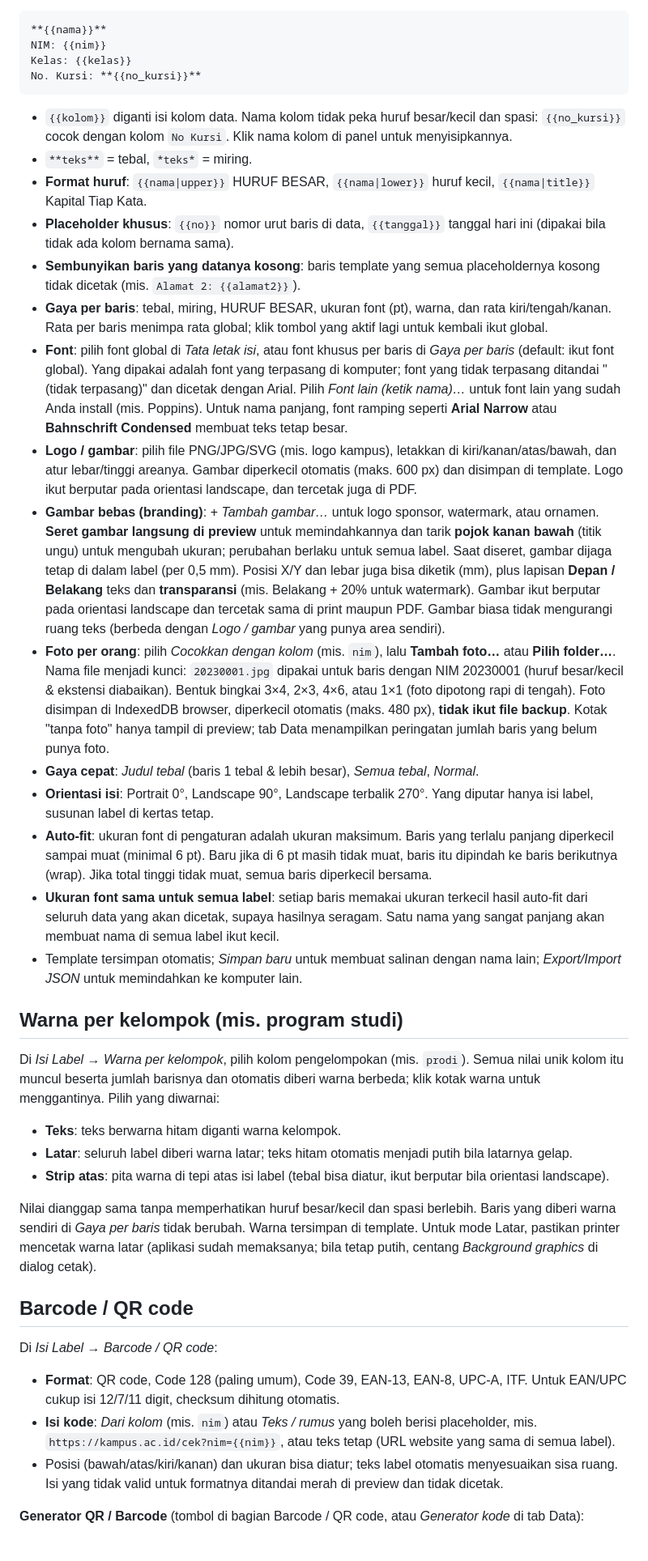
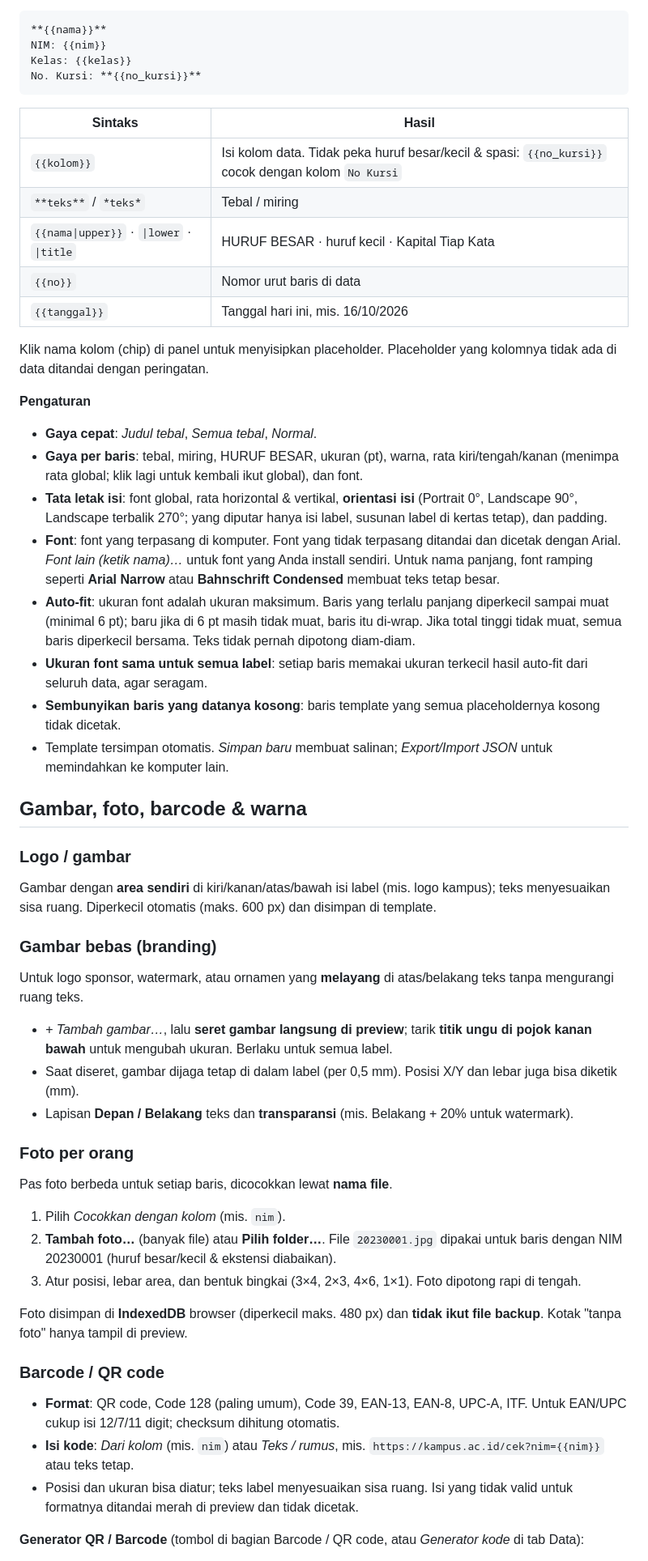
Before and after one commit to tantowiyyt/label-stickerapp, a Markdown page: README.md, the part around one of its changes. Shown at 81% size. GitHub-like rendering.

````diff
--- a/README.md
+++ b/README.md
@@ -105,39 +95,56 @@ Kelas: {{kelas}}
 No. Kursi: **{{no_kursi}}**
 ```
 
-- `{{kolom}}` diganti isi kolom data. Nama kolom tidak peka huruf besar/kecil dan spasi: `{{no_kursi}}` cocok dengan kolom `No Kursi`. Klik nama kolom di panel untuk menyisipkannya.
-- `**teks**` = tebal, `*teks*` = miring.
-- **Format huruf**: `{{nama|upper}}` HURUF BESAR, `{{nama|lower}}` huruf kecil, `{{nama|title}}` Kapital Tiap Kata.
-- **Placeholder khusus**: `{{no}}` nomor urut baris di data, `{{tanggal}}` tanggal hari ini (dipakai bila tidak ada kolom bernama sama).
-- **Sembunyikan baris yang datanya kosong**: baris template yang semua placeholdernya kosong tidak dicetak (mis. `Alamat 2: {{alamat2}}`).
-- **Gaya per baris**: tebal, miring, HURUF BESAR, ukuran font (pt), warna, dan rata kiri/tengah/kanan. Rata per baris menimpa rata global; klik tombol yang aktif lagi untuk kembali ikut global.
-- **Font**: pilih font global di *Tata letak isi*, atau font khusus per baris di *Gaya per baris* (default: ikut font global). Yang dipakai adalah font yang terpasang di komputer; font yang tidak terpasang ditandai "(tidak terpasang)" dan dicetak dengan Arial. Pilih *Font lain (ketik nama)…* untuk font lain yang sudah Anda install (mis. Poppins). Untuk nama panjang, font ramping seperti **Arial Narrow** atau **Bahnschrift Condensed** membuat teks tetap besar.
-- **Logo / gambar**: pilih file PNG/JPG/SVG (mis. logo kampus), letakkan di kiri/kanan/atas/bawah, dan atur lebar/tinggi areanya. Gambar diperkecil otomatis (maks. 600 px) dan disimpan di template. Logo ikut berputar pada orientasi landscape, dan tercetak juga di PDF.
-- **Gambar bebas (branding)**: *+ Tambah gambar…* untuk logo sponsor, watermark, atau ornamen. **Seret gambar langsung di preview** untuk memindahkannya dan tarik **pojok kanan bawah** (titik ungu) untuk mengubah ukuran; perubahan berlaku untuk semua label. Saat diseret, gambar dijaga tetap di dalam label (per 0,5 mm). Posisi X/Y dan lebar juga bisa diketik (mm), plus lapisan **Depan / Belakang** teks dan **transparansi** (mis. Belakang + 20% untuk watermark). Gambar ikut berputar pada orientasi landscape dan tercetak sama di print maupun PDF. Gambar biasa tidak mengurangi ruang teks (berbeda dengan *Logo / gambar* yang punya area sendiri).
-- **Foto per orang**: pilih *Cocokkan dengan kolom* (mis. `nim`), lalu **Tambah foto…** atau **Pilih folder…**. Nama file menjadi kunci: `20230001.jpg` dipakai untuk baris dengan NIM 20230001 (huruf besar/kecil & ekstensi diabaikan). Bentuk bingkai 3×4, 2×3, 4×6, atau 1×1 (foto dipotong rapi di tengah). Foto disimpan di IndexedDB browser, diperkecil otomatis (maks. 480 px), **tidak ikut file backup**. Kotak "tanpa foto" hanya tampil di preview; tab Data menampilkan peringatan jumlah baris yang belum punya foto.
-- **Gaya cepat**: *Judul tebal* (baris 1 tebal & lebih besar), *Semua tebal*, *Normal*.
-- **Orientasi isi**: Portrait 0°, Landscape 90°, Landscape terbalik 270°. Yang diputar hanya isi label, susunan label di kertas tetap.
-- **Auto-fit**: ukuran font di pengaturan adalah ukuran maksimum. Baris yang terlalu panjang diperkecil sampai muat (minimal 6 pt). Baru jika di 6 pt masih tidak muat, baris itu dipindah ke baris berikutnya (wrap). Jika total tinggi tidak muat, semua baris diperkecil bersama.
-- **Ukuran font sama untuk semua label**: setiap baris memakai ukuran terkecil hasil auto-fit dari seluruh data yang akan dicetak, supaya hasilnya seragam. Satu nama yang sangat panjang akan membuat nama di semua label ikut kecil.
-- Template tersimpan otomatis; *Simpan baru* untuk membuat salinan dengan nama lain; *Export/Import JSON* untuk memindahkan ke komputer lain.
+| Sintaks | Hasil |
+|---|---|
+| `{{kolom}}` | Isi kolom data. Tidak peka huruf besar/kecil & spasi: `{{no_kursi}}` cocok dengan kolom `No Kursi` |
+| `**teks**` / `*teks*` | Tebal / miring |
+| `{{nama\|upper}}` · `\|lower` · `\|title` | HURUF BESAR · huruf kecil · Kapital Tiap Kata |
+| `{{no}}` | Nomor urut baris di data |
+| `{{tanggal}}` | Tanggal hari ini, mis. 16/10/2026 |
 
-## Warna per kelompok (mis. program studi)
+Klik nama kolom (chip) di panel untuk menyisipkan placeholder. Placeholder yang kolomnya tidak ada di data ditandai dengan peringatan.
 
-Di *Isi Label → Warna per kelompok*, pilih kolom pengelompokan (mis. `prodi`). Semua nilai unik kolom itu muncul beserta jumlah barisnya dan otomatis diberi warna berbeda; klik kotak warna untuk menggantinya. Pilih yang diwarnai:
+**Pengaturan**
 
-- **Teks**: teks berwarna hitam diganti warna kelompok.
-- **Latar**: seluruh label diberi warna latar; teks hitam otomatis menjadi putih bila latarnya gelap.
-- **Strip atas**: pita warna di tepi atas isi label (tebal bisa diatur, ikut berputar bila orientasi landscape).
+- **Gaya cepat**: *Judul tebal*, *Semua tebal*, *Normal*.
+- **Gaya per baris**: tebal, miring, HURUF BESAR, ukuran (pt), warna, rata kiri/tengah/kanan (menimpa rata global; klik lagi untuk kembali ikut global), dan font.
+- **Tata letak isi**: font global, rata horizontal & vertikal, **orientasi isi** (Portrait 0°, Landscape 90°, Landscape terbalik 270°; yang diputar hanya isi label, susunan label di kertas tetap), dan padding.
+- **Font**: font yang terpasang di komputer. Font yang tidak terpasang ditandai dan dicetak dengan Arial. *Font lain (ketik nama)…* untuk font yang Anda install sendiri. Untuk nama panjang, font ramping seperti **Arial Narrow** atau **Bahnschrift Condensed** membuat teks tetap besar.
+- **Auto-fit**: ukuran font adalah ukuran maksimum. Baris yang terlalu panjang diperkecil sampai muat (minimal 6 pt); baru jika di 6 pt masih tidak muat, baris itu di-wrap. Jika total tinggi tidak muat, semua baris diperkecil bersama. Teks tidak pernah dipotong diam-diam.
+- **Ukuran font sama untuk semua label**: setiap baris memakai ukuran terkecil hasil auto-fit dari seluruh data, agar seragam.
+- **Sembunyikan baris yang datanya kosong**: baris template yang semua placeholdernya kosong tidak dicetak.
+- Template tersimpan otomatis. *Simpan baru* membuat salinan; *Export/Import JSON* untuk memindahkan ke komputer lain.
 
-Nilai dianggap sama tanpa memperhatikan huruf besar/kecil dan spasi berlebih. Baris yang diberi warna sendiri di *Gaya per baris* tidak berubah. Warna tersimpan di template. Untuk mode Latar, pastikan printer mencetak warna latar (aplikasi sudah memaksanya; bila tetap putih, centang *Background graphics* di dialog cetak).
+## Gambar, foto, barcode & warna
 
-## Barcode / QR code
+### Logo / gambar
 
-Di *Isi Label → Barcode / QR code*:
+Gambar dengan **area sendiri** di kiri/kanan/atas/bawah isi label (mis. logo kampus); teks menyesuaikan sisa ruang. Diperkecil otomatis (maks. 600 px) dan disimpan di template.
 
-- **Format**: QR code, Code 128 (paling umum), Code 39, EAN-13, EAN-8, UPC-A, ITF. Untuk EAN/UPC cukup isi 12/7/11 digit, checksum dihitung otomatis.
-- **Isi kode**: *Dari kolom* (mis. `nim`) atau *Teks / rumus* yang boleh berisi placeholder, mis. `https://kampus.ac.id/cek?nim={{nim}}`, atau teks tetap (URL website yang sama di semua label).
-- Posisi (bawah/atas/kiri/kanan) dan ukuran bisa diatur; teks label otomatis menyesuaikan sisa ruang. Isi yang tidak valid untuk formatnya ditandai merah di preview dan tidak dicetak.
+### Gambar bebas (branding)
+
+Untuk logo sponsor, watermark, atau ornamen yang **melayang** di atas/belakang teks tanpa mengurangi ruang teks.
+
+- *+ Tambah gambar…*, lalu **seret gambar langsung di preview**; tarik **titik ungu di pojok kanan bawah** untuk mengubah ukuran. Berlaku untuk semua label.
+- Saat diseret, gambar dijaga tetap di dalam label (per 0,5 mm). Posisi X/Y dan lebar juga bisa diketik (mm).
+- Lapisan **Depan / Belakang** teks dan **transparansi** (mis. Belakang + 20% untuk watermark).
+
+### Foto per orang
+
+Pas foto berbeda untuk setiap baris, dicocokkan lewat **nama file**.
+
+1. Pilih *Cocokkan dengan kolom* (mis. `nim`).
+2. **Tambah foto…** (banyak file) atau **Pilih folder…**. File `20230001.jpg` dipakai untuk baris dengan NIM 20230001 (huruf besar/kecil & ekstensi diabaikan).
+3. Atur posisi, lebar area, dan bentuk bingkai (3×4, 2×3, 4×6, 1×1). Foto dipotong rapi di tengah.
+
+Foto disimpan di **IndexedDB** browser (diperkecil maks. 480 px) dan **tidak ikut file backup**. Kotak "tanpa foto" hanya tampil di preview.
+
+### Barcode / QR code
+
+- **Format**: QR code, Code 128 (paling umum), Code 39, EAN-13, EAN-8, UPC-A, ITF. Untuk EAN/UPC cukup isi 12/7/11 digit; checksum dihitung otomatis.
+- **Isi kode**: *Dari kolom* (mis. `nim`) atau *Teks / rumus*, mis. `https://kampus.ac.id/cek?nim={{nim}}` atau teks tetap.
+- Posisi dan ukuran bisa diatur; teks label menyesuaikan sisa ruang. Isi yang tidak valid untuk formatnya ditandai merah di preview dan tidak dicetak.
 
 **Generator QR / Barcode** (tombol di bagian Barcode / QR code, atau *Generator kode* di tab Data):
 
````
Also changed, not shown: other parts of README.md (+188 -112 lines).
